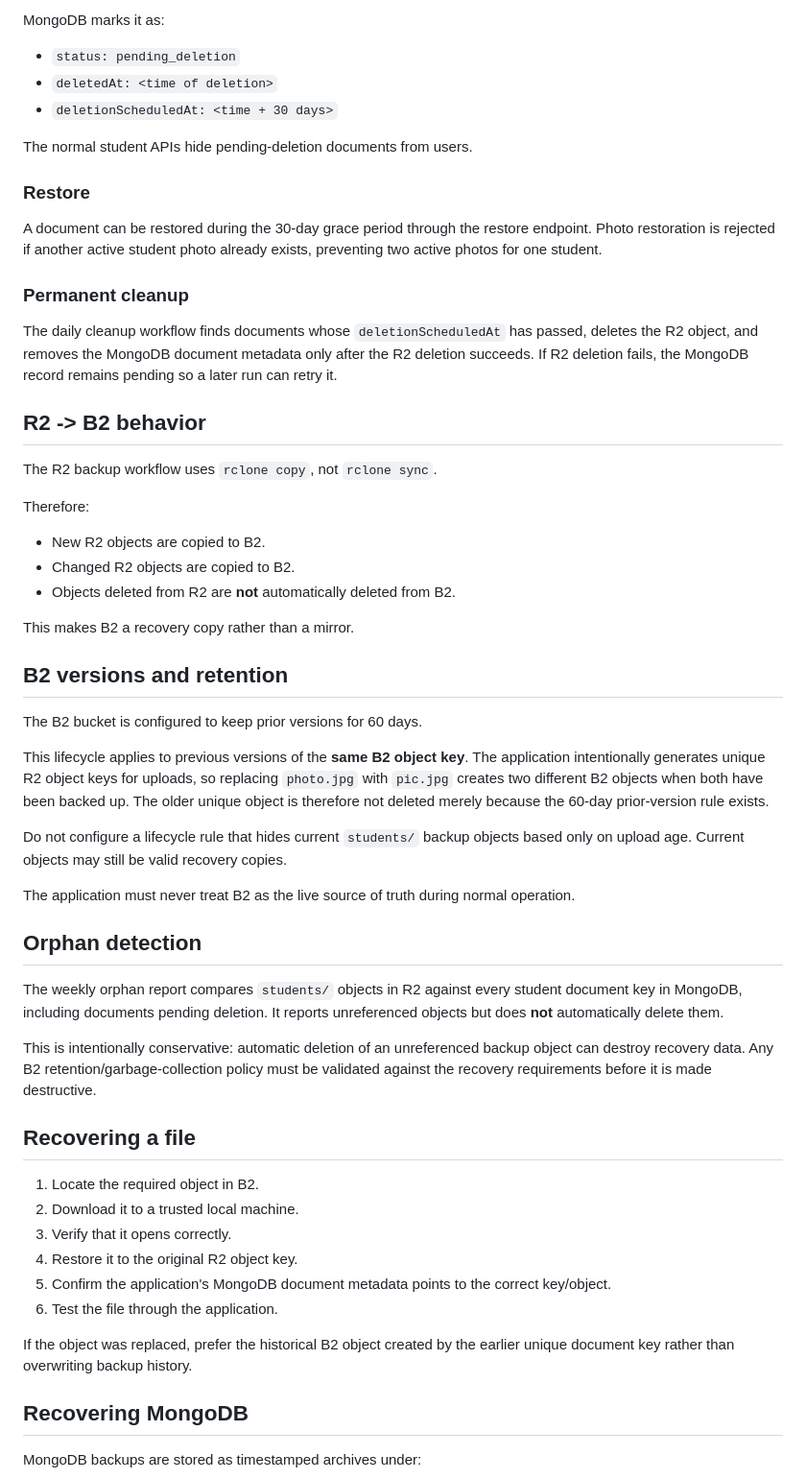
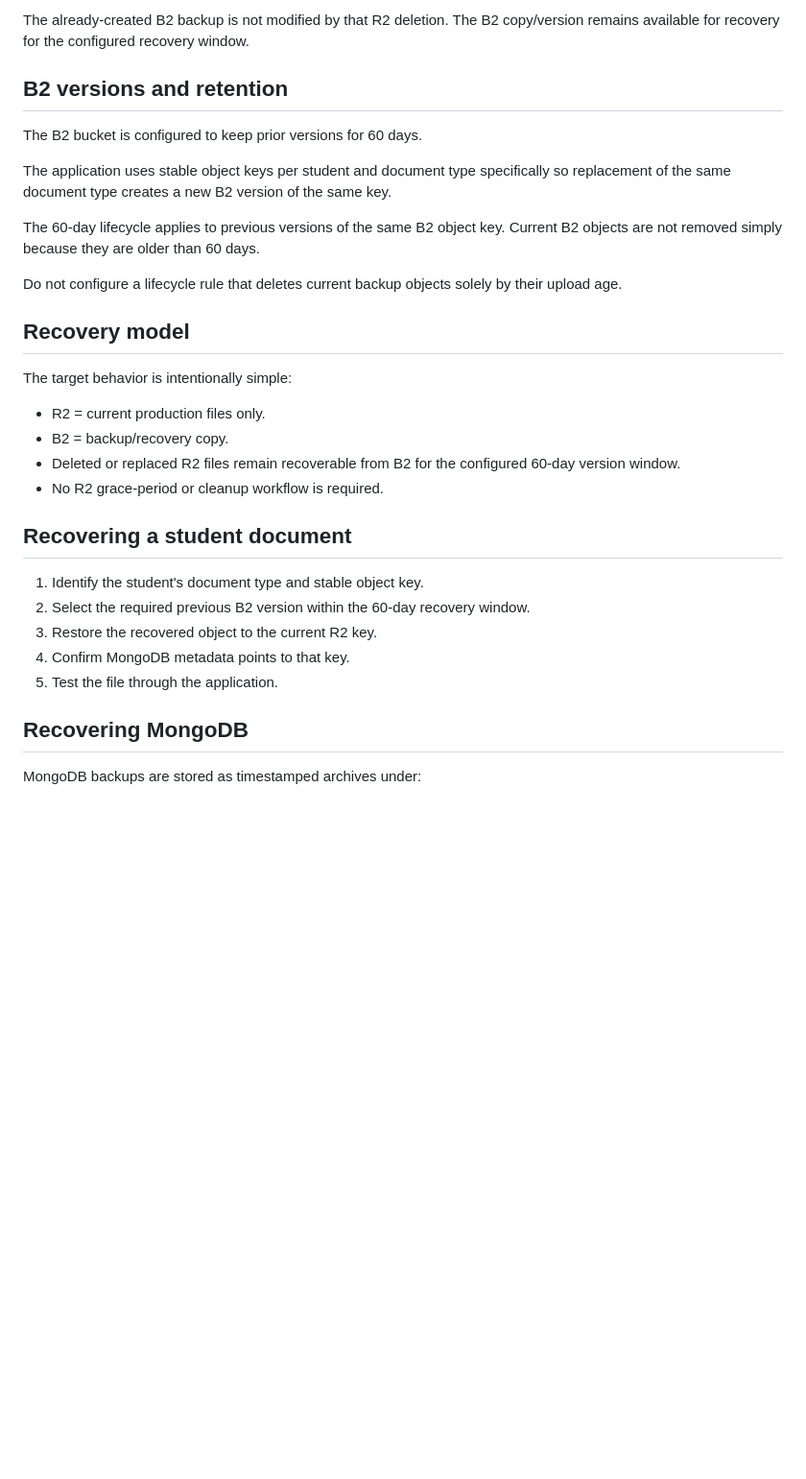
Before and after one commit to araj3539/school-erp, a Markdown page: BACKUP_RESTORE.md, the part around one of its changes. Shown at 96% size. Drawn GitHub-style; blank space fills up the shorter version.

Commit message:
docs(storage): document simple R2 current-file and B2 recovery model

```diff
--- a/BACKUP_RESTORE.md
+++ b/BACKUP_RESTORE.md
@@ -52,58 +49,32 @@ A normal document deletion does not immediately delete the R2 object.
 
-MongoDB marks it as:
-
-- `status: pending_deletion`
-- `deletedAt: <time of deletion>`
-- `deletionScheduledAt: <time + 30 days>`
-
-The normal student APIs hide pending-deletion documents from users.
-
-### Restore
-
-A document can be restored during the 30-day grace period through the restore endpoint. Photo restoration is rejected if another active student photo already exists, preventing two active photos for one student.
-
-### Permanent cleanup
-
-The daily cleanup workflow finds documents whose `deletionScheduledAt` has passed, deletes the R2 object, and removes the MongoDB document metadata only after the R2 deletion succeeds. If R2 deletion fails, the MongoDB record remains pending so a later run can retry it.
-
-## R2 -> B2 behavior
-
-The R2 backup workflow uses `rclone copy`, not `rclone sync`.
-
-Therefore:
-
-- New R2 objects are copied to B2.
-- Changed R2 objects are copied to B2.
-- Objects deleted from R2 are **not** automatically deleted from B2.
-
-This makes B2 a recovery copy rather than a mirror.
+The already-created B2 backup is not modified by that R2 deletion. The B2 copy/version remains available for recovery for the configured recovery window.
 
 ## B2 versions and retention
 
 The B2 bucket is configured to keep prior versions for 60 days.
 
-This lifecycle applies to previous versions of the **same B2 object key**. The application intentionally generates unique R2 object keys for uploads, so replacing `photo.jpg` with `pic.jpg` creates two different B2 objects when both have been backed up. The older unique object is therefore not deleted merely because the 60-day prior-version rule exists.
+The application uses stable object keys per student and document type specifically so replacement of the same document type creates a new B2 version of the same key.
 
-Do not configure a lifecycle rule that hides current `students/` backup objects based only on upload age. Current objects may still be valid recovery copies.
+The 60-day lifecycle applies to previous versions of the same B2 object key. Current B2 objects are not removed simply because they are older than 60 days.
 
-The application must never treat B2 as the live source of truth during normal operation.
+Do not configure a lifecycle rule that deletes current backup objects solely by their upload age.
 
-## Orphan detection
+## Recovery model
 
-The weekly orphan report compares `students/` objects in R2 against every student document key in MongoDB, including documents pending deletion. It reports unreferenced objects but does **not** automatically delete them.
+The target behavior is intentionally simple:
 
-This is intentionally conservative: automatic deletion of an unreferenced backup object can destroy recovery data. Any B2 retention/garbage-collection policy must be validated against the recovery requirements before it is made destructive.
+- R2 = current production files only.
+- B2 = backup/recovery copy.
+- Deleted or replaced R2 files remain recoverable from B2 for the configured 60-day version window.
+- No R2 grace-period or cleanup workflow is required.
 
-## Recovering a file
+## Recovering a student document
 
-1. Locate the required object in B2.
-2. Download it to a trusted local machine.
-3. Verify that it opens correctly.
-4. Restore it to the original R2 object key.
-5. Confirm the application's MongoDB document metadata points to the correct key/object.
-6. Test the file through the application.
-
-If the object was replaced, prefer the historical B2 object created by the earlier unique document key rather than overwriting backup history.
+1. Identify the student's document type and stable object key.
+2. Select the required previous B2 version within the 60-day recovery window.
+3. Restore the recovered object to the current R2 key.
+4. Confirm MongoDB metadata points to that key.
+5. Test the file through the application.
 
 ## Recovering MongoDB
 
```
Also changed, not shown: other parts of BACKUP_RESTORE.md (+40 -64 lines).
